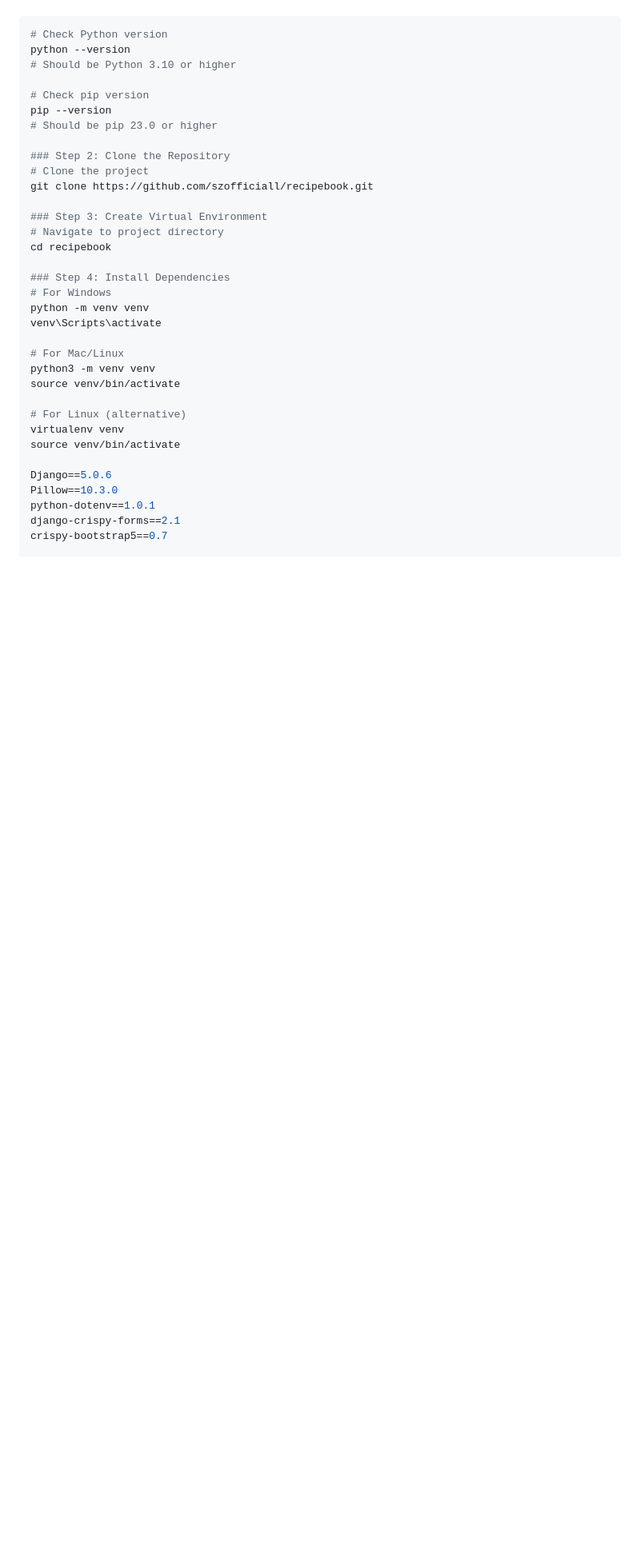
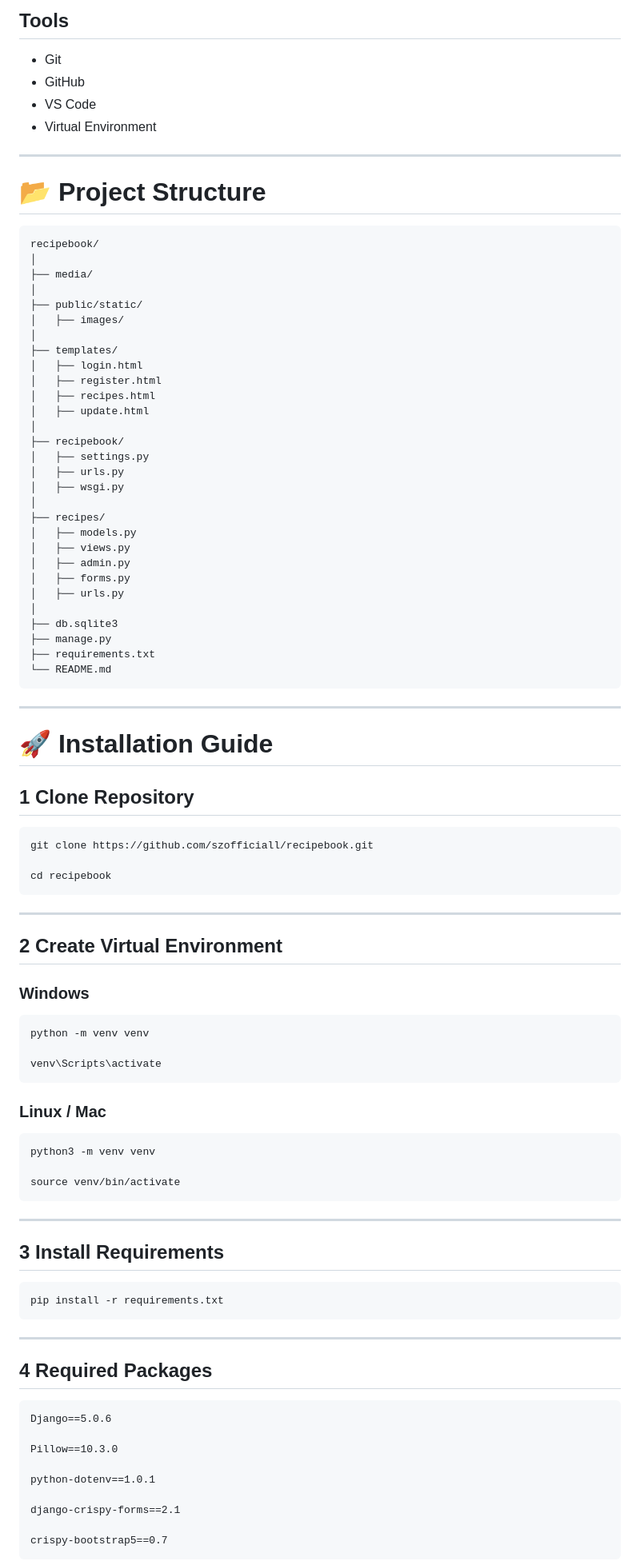
Before and after one commit to szofficiall/Recipe-CRUD-App-with-Django---Full-Stack-Project-, a Markdown page: README.md, the part around one of its changes. Shown at 80% size. Rendered like a GitHub page; blank space fills up the shorter version.

````diff
--- a/README.md
+++ b/README.md
@@ -104,37 +113,99 @@ Make sure you have the following installed:
+## Tools
+
+- Git
+- GitHub
+- VS Code
+- Virtual Environment
+
+---
+
+# 📂 Project Structure
+
+```
+recipebook/
+│
+├── media/
+│
+├── public/static/
+│   ├── images/
+│
+├── templates/
+│   ├── login.html
+│   ├── register.html
+│   ├── recipes.html
+│   ├── update.html
+│
+├── recipebook/
+│   ├── settings.py
+│   ├── urls.py
+│   ├── wsgi.py
+│
+├── recipes/
+│   ├── models.py
+│   ├── views.py
+│   ├── admin.py
+│   ├── forms.py
+│   ├── urls.py
+│
+├── db.sqlite3
+├── manage.py
+├── requirements.txt
+└── README.md
+```
+
+---
+
+# 🚀 Installation Guide
+
+## 1 Clone Repository
 
 ```bash
-# Check Python version
-python --version
-# Should be Python 3.10 or higher
-
-# Check pip version
-pip --version
-# Should be pip 23.0 or higher
-
-### Step 2: Clone the Repository
-# Clone the project
 git clone https://github.com/szofficiall/recipebook.git
 
-### Step 3: Create Virtual Environment
-# Navigate to project directory
 cd recipebook
+```
 
-### Step 4: Install Dependencies
-# For Windows
+---
+
+## 2 Create Virtual Environment
+
+### Windows
+
+```bash
 python -m venv venv
+
 venv\Scripts\activate
+```
 
-# For Mac/Linux
+### Linux / Mac
+
+```bash
 python3 -m venv venv
+
 source venv/bin/activate
+```
 
-# For Linux (alternative)
-virtualenv venv
-source venv/bin/activate
+---
 
+## 3 Install Requirements
+
+```bash
+pip install -r requirements.txt
+```
+
+---
+
+## 4 Required Packages
+
+```txt
 Django==5.0.6
+
 Pillow==10.3.0
+
 python-dotenv==1.0.1
+
 django-crispy-forms==2.1
+
 crispy-bootstrap5==0.7
+```
 
````
Also changed, not shown: other parts of README.md (+418 -84 lines).
